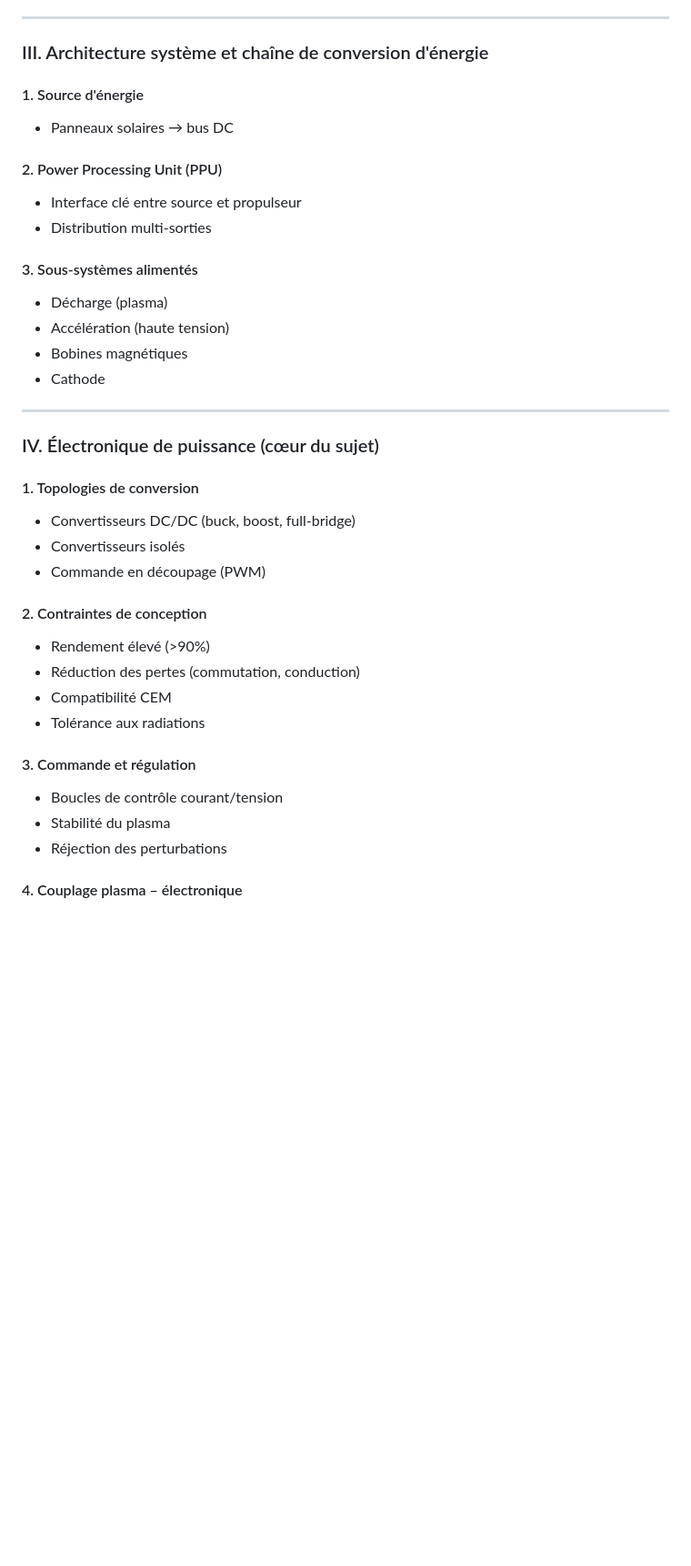
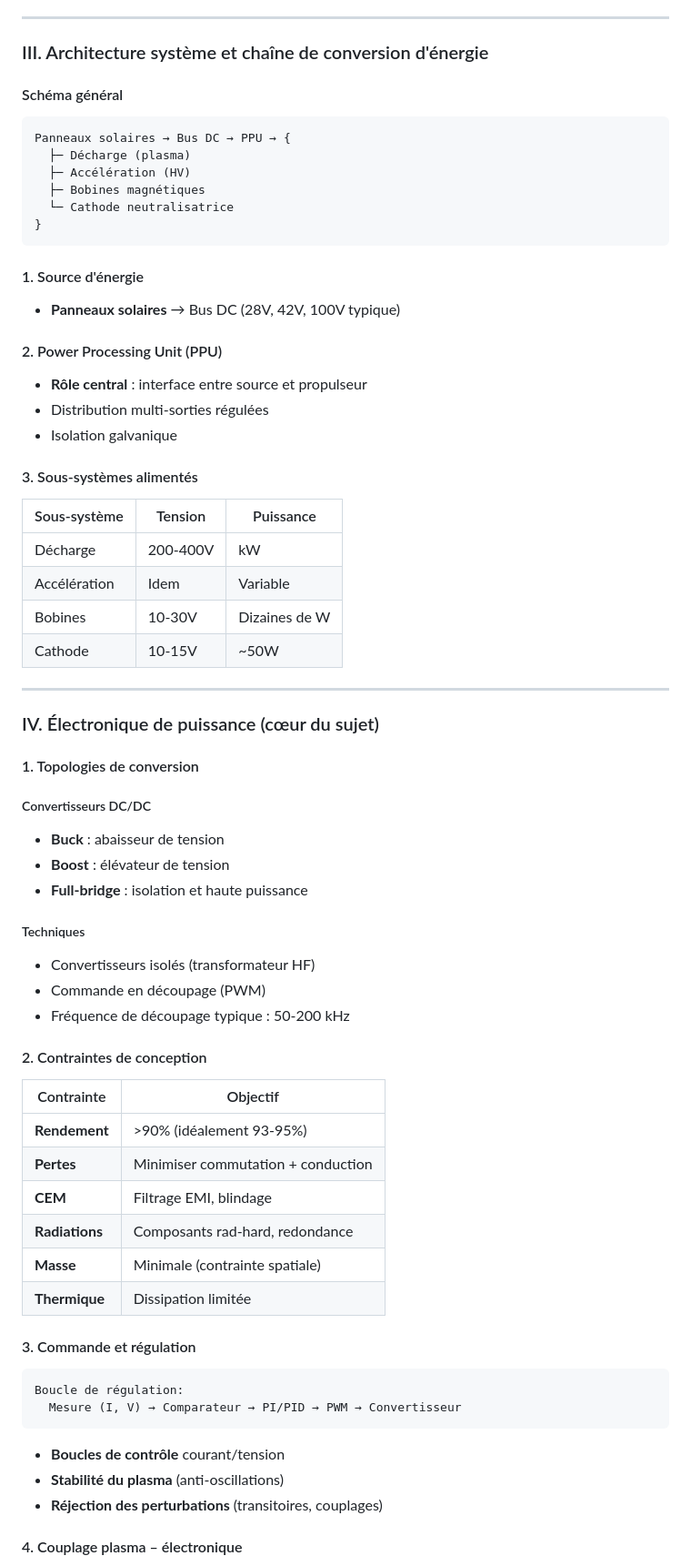
Before and after one commit to dylanPerinetti/CNAM, a Markdown page: GenieElec/moteurs-effet-hall.md, the part around one of its changes. Shown at 91% size. GitHub-like rendering; blank space fills up the shorter version.

````diff
--- a/GenieElec/moteurs-effet-hall.md
+++ b/GenieElec/moteurs-effet-hall.md
@@ -39,21 +73,35 @@ Aujourd'hui, ils sont utilisés dans de nombreuses missions spatiales, notamment
 
 ### III. Architecture système et chaîne de conversion d'énergie
 
+#### Schéma général
+
+```
+Panneaux solaires → Bus DC → PPU → {
+  ├─ Décharge (plasma)
+  ├─ Accélération (HV)
+  ├─ Bobines magnétiques
+  └─ Cathode neutralisatrice
+}
+```
+
 #### 1. Source d'énergie
 
-- Panneaux solaires → bus DC
+- **Panneaux solaires** → Bus DC (28V, 42V, 100V typique)
 
 #### 2. Power Processing Unit (PPU)
 
-- Interface clé entre source et propulseur
-- Distribution multi-sorties
+- **Rôle central** : interface entre source et propulseur
+- Distribution multi-sorties régulées
+- Isolation galvanique
 
 #### 3. Sous-systèmes alimentés
 
-- Décharge (plasma)
-- Accélération (haute tension)
-- Bobines magnétiques
-- Cathode
+| Sous-système | Tension | Puissance |
+|--------------|---------|----------|
+| Décharge | 200-400V | kW |
+| Accélération | Idem | Variable |
+| Bobines | 10-30V | Dizaines de W |
+| Cathode | 10-15V | ~50W |
 
 ---
 
@@ -61,22 +109,37 @@ Aujourd'hui, ils sont utilisés dans de nombreuses missions spatiales, notamment
 
 #### 1. Topologies de conversion
 
-- Convertisseurs DC/DC (buck, boost, full-bridge)
-- Convertisseurs isolés
+##### Convertisseurs DC/DC
+- **Buck** : abaisseur de tension
+- **Boost** : élévateur de tension
+- **Full-bridge** : isolation et haute puissance
+
+##### Techniques
+- Convertisseurs isolés (transformateur HF)
 - Commande en découpage (PWM)
+- Fréquence de découpage typique : 50-200 kHz
 
 #### 2. Contraintes de conception
 
-- Rendement élevé (>90%)
-- Réduction des pertes (commutation, conduction)
-- Compatibilité CEM
-- Tolérance aux radiations
+| Contrainte | Objectif |
+|------------|----------|
+| **Rendement** | >90% (idéalement 93-95%) |
+| **Pertes** | Minimiser commutation + conduction |
+| **CEM** | Filtrage EMI, blindage |
+| **Radiations** | Composants rad-hard, redondance |
+| **Masse** | Minimale (contrainte spatiale) |
+| **Thermique** | Dissipation limitée |
 
 #### 3. Commande et régulation
 
-- Boucles de contrôle courant/tension
-- Stabilité du plasma
-- Réjection des perturbations
+```
+Boucle de régulation:
+  Mesure (I, V) → Comparateur → PI/PID → PWM → Convertisseur
+```
+
+- **Boucles de contrôle** courant/tension
+- **Stabilité du plasma** (anti-oscillations)
+- **Réjection des perturbations** (transitoires, couplages)
 
 #### 4. Couplage plasma – électronique
 
````
Also changed, not shown: other parts of GenieElec/moteurs-effet-hall.md (+149 -48 lines).
